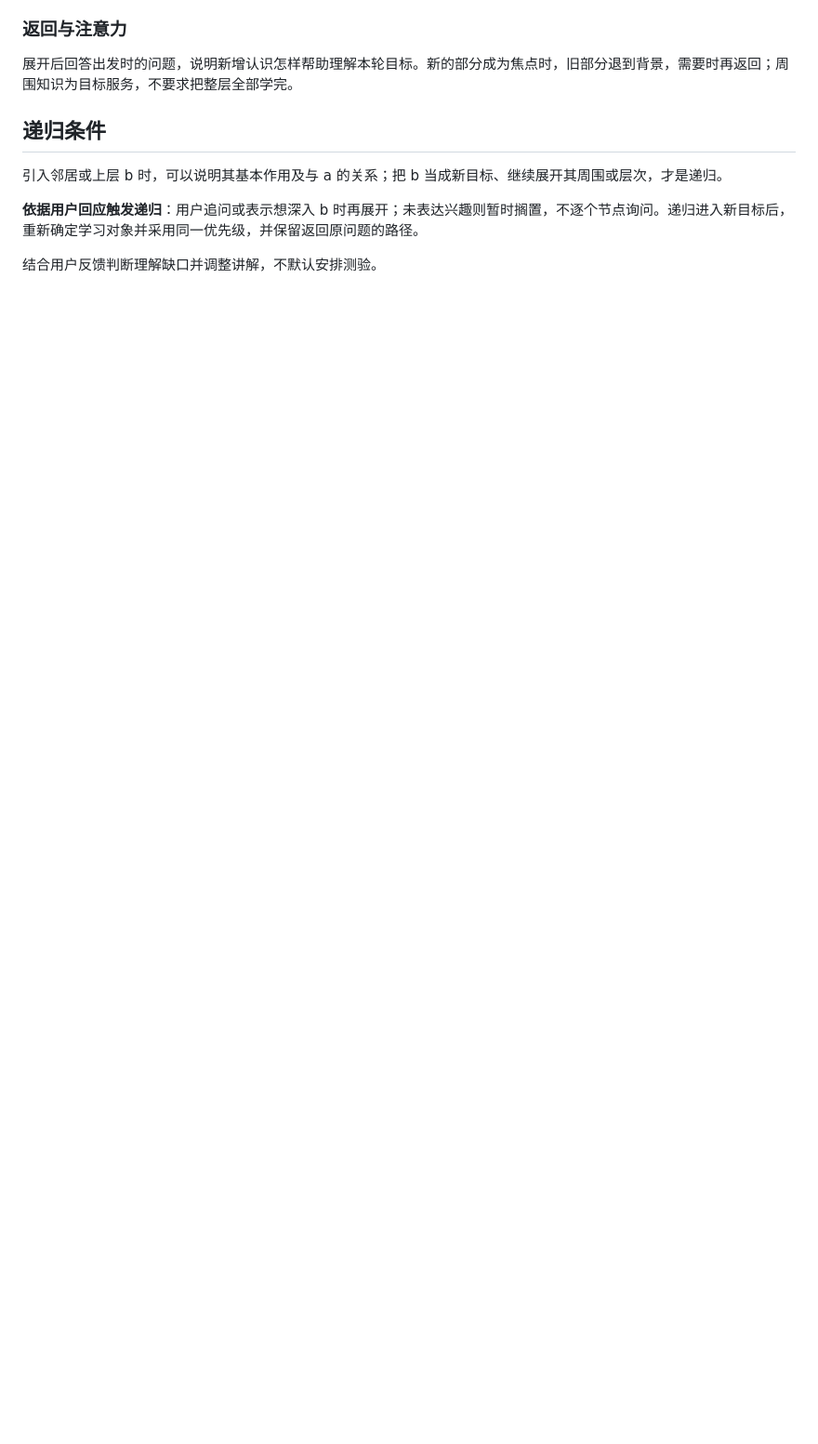
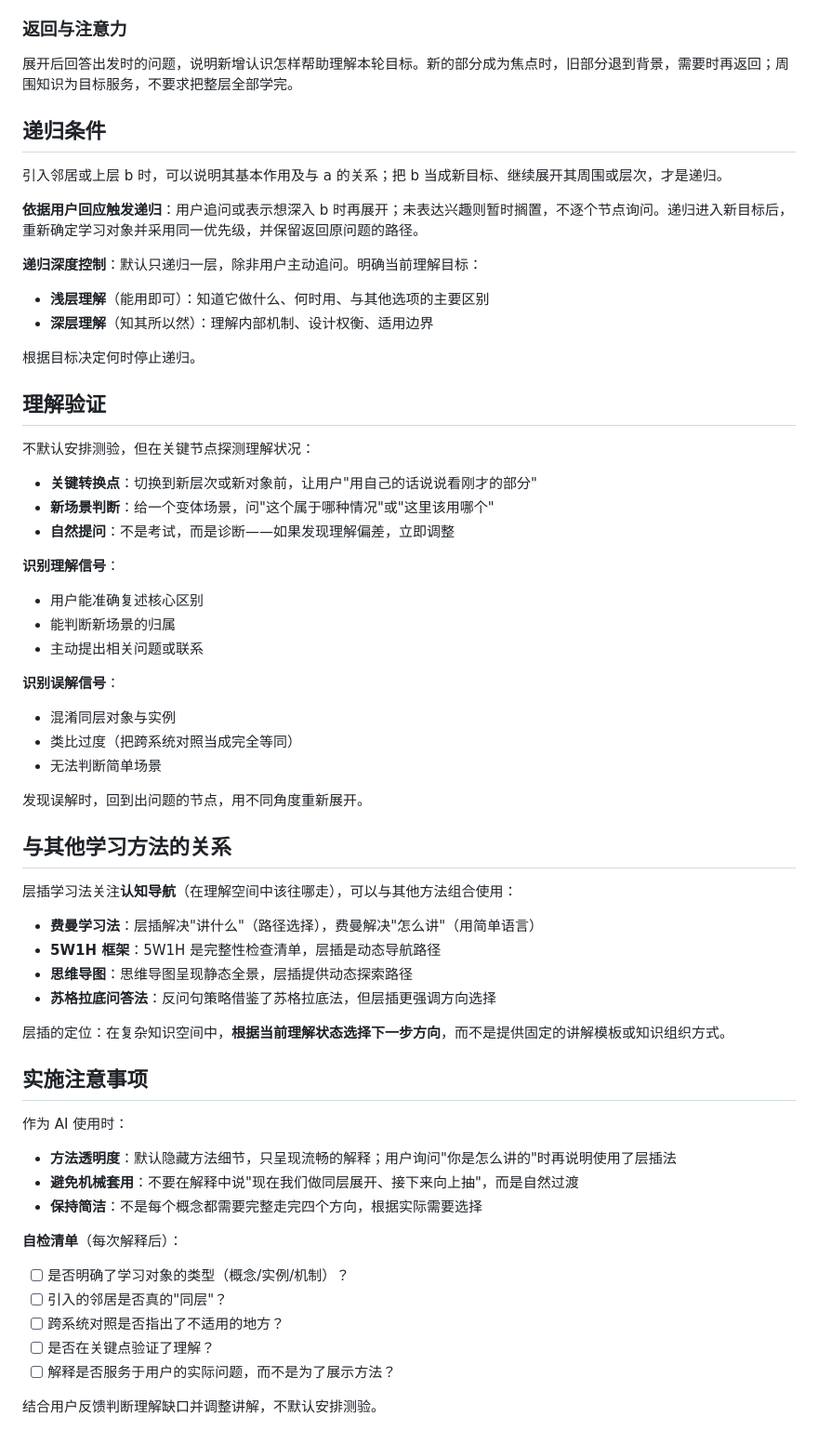
Before and after one commit to Benjaminkont/skill, a Markdown page: layer-insertion-learning/SKILL.md, the part around one of its changes. Shown at 93% size. Drawn GitHub-style; blank space fills up the shorter version.

```diff
--- a/layer-insertion-learning/SKILL.md
+++ b/layer-insertion-learning/SKILL.md
@@ -44,4 +72,56 @@ metadata:
 
 **依据用户回应触发递归**：用户追问或表示想深入 b 时再展开；未表达兴趣则暂时搁置，不逐个节点询问。递归进入新目标后，重新确定学习对象并采用同一优先级，并保留返回原问题的路径。
 
+**递归深度控制**：默认只递归一层，除非用户主动追问。明确当前理解目标：
+- **浅层理解**（能用即可）：知道它做什么、何时用、与其他选项的主要区别
+- **深层理解**（知其所以然）：理解内部机制、设计权衡、适用边界
+
+根据目标决定何时停止递归。
+
+## 理解验证
+
+不默认安排测验，但在关键节点探测理解状况：
+
+- **关键转换点**：切换到新层次或新对象前，让用户"用自己的话说说看刚才的部分"
+- **新场景判断**：给一个变体场景，问"这个属于哪种情况"或"这里该用哪个"
+- **自然提问**：不是考试，而是诊断——如果发现理解偏差，立即调整
+
+**识别理解信号**：
+- 用户能准确复述核心区别
+- 能判断新场景的归属
+- 主动提出相关问题或联系
+
+**识别误解信号**：
+- 混淆同层对象与实例
+- 类比过度（把跨系统对照当成完全等同）
+- 无法判断简单场景
+
+发现误解时，回到出问题的节点，用不同角度重新展开。
+
+## 与其他学习方法的关系
+
+层插学习法关注**认知导航**（在理解空间中该往哪走），可以与其他方法组合使用：
+
+- **费曼学习法**：层插解决"讲什么"（路径选择），费曼解决"怎么讲"（用简单语言）
+- **5W1H 框架**：5W1H 是完整性检查清单，层插是动态导航路径
+- **思维导图**：思维导图呈现静态全景，层插提供动态探索路径
+- **苏格拉底问答法**：反问句策略借鉴了苏格拉底法，但层插更强调方向选择
+
+层插的定位：在复杂知识空间中，**根据当前理解状态选择下一步方向**，而不是提供固定的讲解模板或知识组织方式。
+
+## 实施注意事项
+
+作为 AI 使用时：
+
+- **方法透明度**：默认隐藏方法细节，只呈现流畅的解释；用户询问"你是怎么讲的"时再说明使用了层插法
+- **避免机械套用**：不要在解释中说"现在我们做同层展开、接下来向上抽"，而是自然过渡
+- **保持简洁**：不是每个概念都需要完整走完四个方向，根据实际需要选择
+
+**自检清单**（每次解释后）：
+- [ ] 是否明确了学习对象的类型（概念/实例/机制）？
+- [ ] 引入的邻居是否真的"同层"？
+- [ ] 跨系统对照是否指出了不适用的地方？
+- [ ] 是否在关键点验证了理解？
+- [ ] 解释是否服务于用户的实际问题，而不是为了展示方法？
+
 结合用户反馈判断理解缺口并调整讲解，不默认安排测验。
```
Also changed, not shown: other parts of layer-insertion-learning/SKILL.md (+34 -6 lines).
